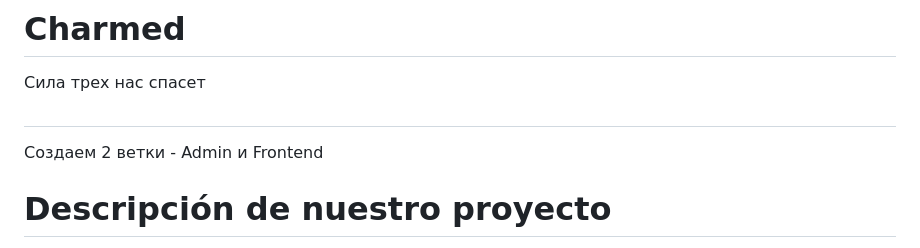
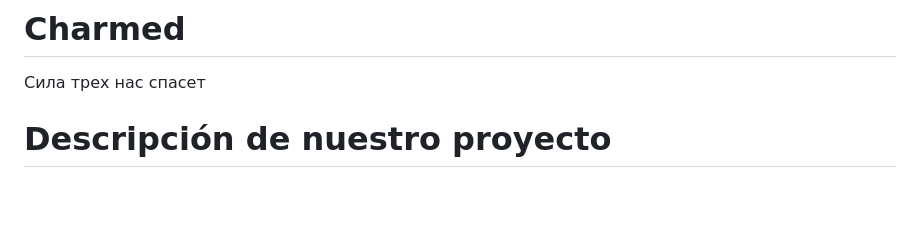
Before and after one commit to Teana-san/Charmed, a Markdown page: README.md, the part around the change. Rendered like a GitHub page; blank space fills up the shorter version.

```diff
--- a/README.md
+++ b/README.md
@@ -1,7 +1,5 @@
 # Charmed
 Сила трех нас спасет
-#
-Создаем 2 ветки - Admin и Frontend
 
 # Descripción de nuestro proyecto
 
```
